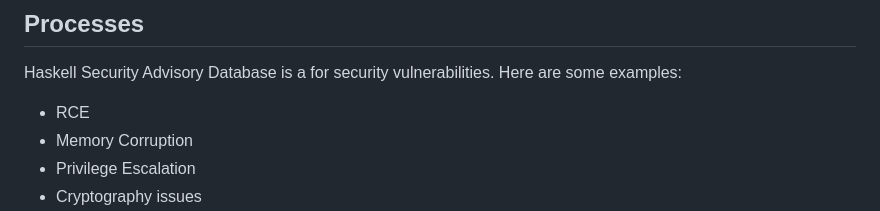
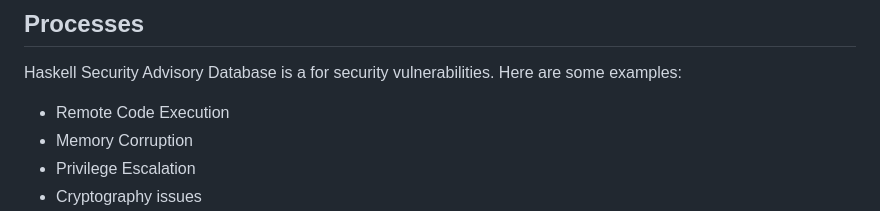
Before and after one commit to haskell/security-advisories, a Markdown page: README.md, the part around the change. GitHub-like rendering.

Commit message:
expand abbreviation
Co-authored-by: Gautier DI FOLCO <gautier.difolco@gmail.com>

```diff
--- a/README.md
+++ b/README.md
@@ -100,7 +100,7 @@ The above [TOML] "front matter" is followed by the long description in [Markdown
 
 Haskell Security Advisory Database is a for security vulnerabilities. Here are some examples:
 
-- RCE
+- Remote Code Execution
 - Memory Corruption
 - Privilege Escalation
 - Cryptography issues
```
